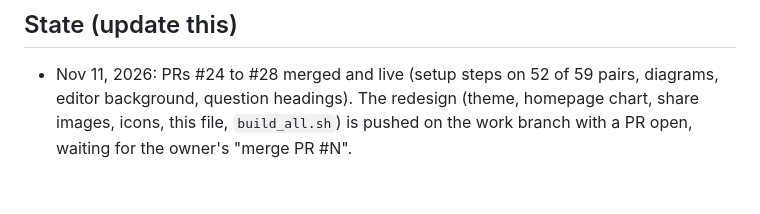
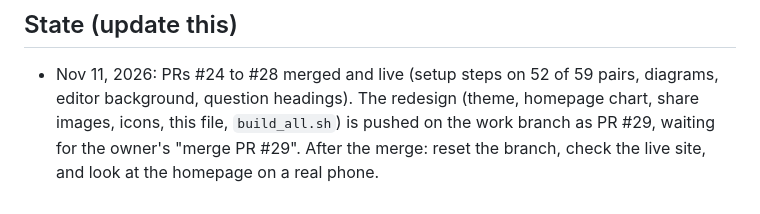
Before and after one commit to rakeshrkrk56-sketch/stackmatrix, a Markdown page: CLAUDE.md, the part around the change. Drawn GitHub-style.

Commit message:
Working notes: name the redesign PR
Co-Authored-By: Claude Fable 5.2 <noreply@anthropic.com>
Claude-Session: https://claude.ai/code/session_016Hx3ZrLAxswooa6yzyw1jo

```diff
--- a/CLAUDE.md
+++ b/CLAUDE.md
@@ -92,4 +92,5 @@ rediscover it. Details live in `scripts/README.md`. Update the "State" section a
 ## State (update this)
 - Nov 11, 2026: PRs #24 to #28 merged and live (setup steps on 52 of 59 pairs, diagrams, editor background,
   question headings). The redesign (theme, homepage chart, share images, icons, this file, `build_all.sh`) is
-  pushed on the work branch with a PR open, waiting for the owner's "merge PR #N".
+  pushed on the work branch as PR #29, waiting for the owner's "merge PR #29". After the merge: reset the branch,
+  check the live site, and look at the homepage on a real phone.
```
